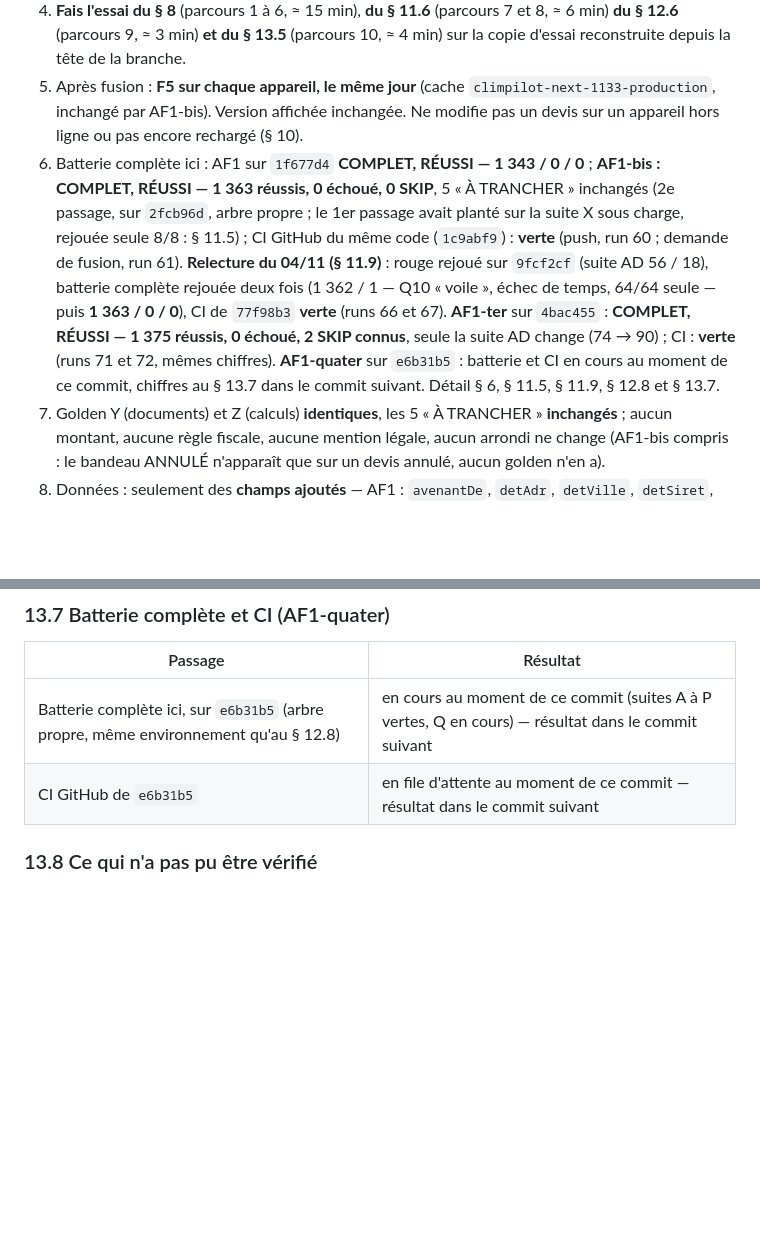
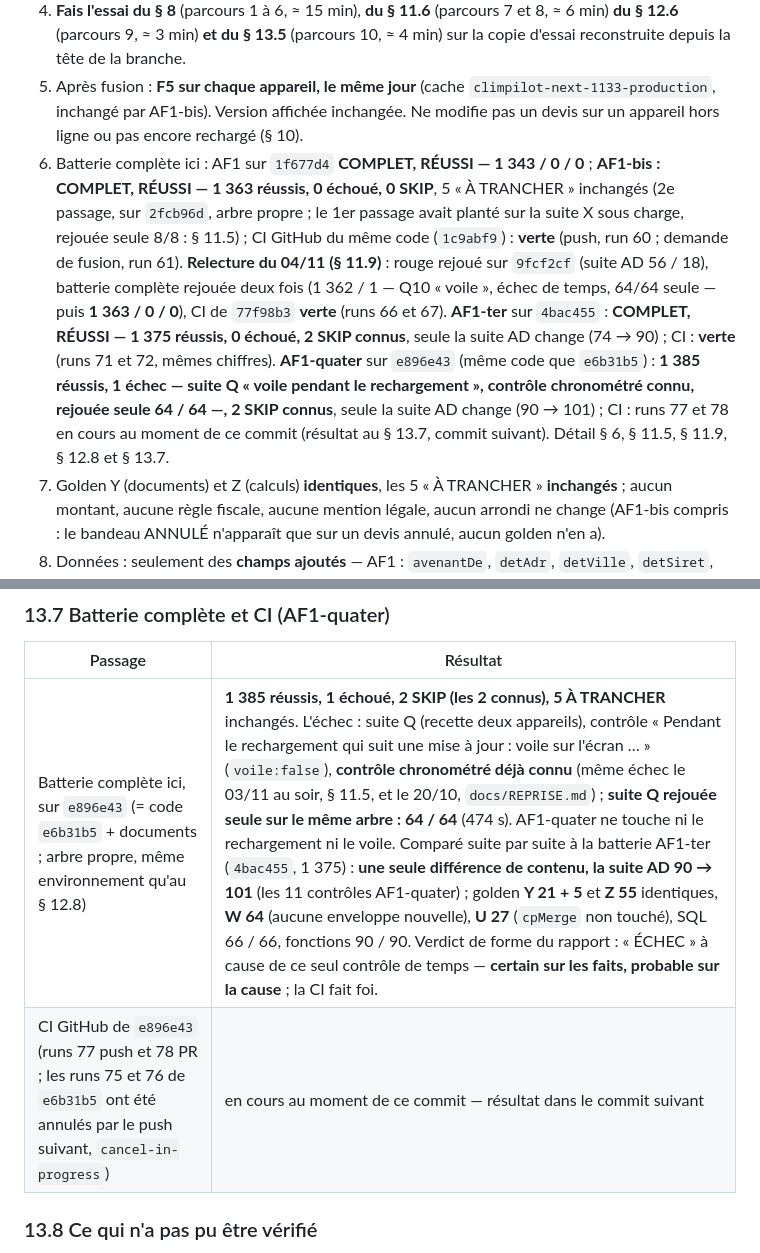
Before and after one commit to gablry8/cp-gl2607, a Markdown page: docs/AF1-COMPTE-RENDU.md, 2 parts joined by grey strips. GitHub-like rendering; blank space fills up the shorter version.

Commit message:
AF1-quater (compte rendu) : batterie complète 1 385 / 1 (suite Q « voile », contrôle chronométré connu, rejouée seule 64 / 64) / 2 SKIP connus sur e896e43 — § 13.7 et en-tête ; CI en cours
Co-Authored-By: Claude Fable 5.1 <noreply@anthropic.com>
Claude-Session: https://claude.ai/code/session_0115CWgiZc93eiErjX4tVS8U

```diff
--- a/docs/AF1-COMPTE-RENDU.md
+++ b/docs/AF1-COMPTE-RENDU.md
@@ -14,7 +14,7 @@
 3. **Lis le § 7** (ce qui change à l'écran, corrigé par AF1-bis : bandeau avec trois boutons, états « Remplacé » / « Annulé » dans la liste, PDF ANNULÉ).
 4. **Fais l'essai du § 8** (parcours 1 à 6, ≈ 15 min), **du § 11.6** (parcours 7 et 8, ≈ 6 min) **du § 12.6** (parcours 9, ≈ 3 min) **et du § 13.5** (parcours 10, ≈ 4 min) sur la copie d'essai reconstruite depuis la tête de la branche.
 5. Après fusion : **F5 sur chaque appareil, le même jour** (cache `climpilot-next-1133-production`, inchangé par AF1-bis). Version affichée inchangée. Ne modifie pas un devis sur un appareil hors ligne ou pas encore rechargé (§ 10).
-6. Batterie complète ici : AF1 sur `1f677d4` **COMPLET, RÉUSSI — 1 343 / 0 / 0** ; **AF1-bis : COMPLET, RÉUSSI — 1 363 réussis, 0 échoué, 0 SKIP**, 5 « À TRANCHER » inchangés (2e passage, sur `2fcb96d`, arbre propre ; le 1er passage avait planté sur la suite X sous charge, rejouée seule 8/8 : § 11.5) ; CI GitHub du même code (`1c9abf9`) : **verte** (push, run 60 ; demande de fusion, run 61). **Relecture du 04/11 (§ 11.9)** : rouge rejoué sur `9fcf2cf` (suite AD 56 / 18), batterie complète rejouée deux fois (1 362 / 1 — Q10 « voile », échec de temps, 64/64 seule — puis **1 363 / 0 / 0**), CI de `77f98b3` **verte** (runs 66 et 67). **AF1-ter** sur `4bac455` : **COMPLET, RÉUSSI — 1 375 réussis, 0 échoué, 2 SKIP connus**, seule la suite AD change (74 → 90) ; CI : **verte** (runs 71 et 72, mêmes chiffres). **AF1-quater** sur `e6b31b5` : batterie et CI en cours au moment de ce commit, chiffres au § 13.7 dans le commit suivant. Détail § 6, § 11.5, § 11.9, § 12.8 et § 13.7.
+6. Batterie complète ici : AF1 sur `1f677d4` **COMPLET, RÉUSSI — 1 343 / 0 / 0** ; **AF1-bis : COMPLET, RÉUSSI — 1 363 réussis, 0 échoué, 0 SKIP**, 5 « À TRANCHER » inchangés (2e passage, sur `2fcb96d`, arbre propre ; le 1er passage avait planté sur la suite X sous charge, rejouée seule 8/8 : § 11.5) ; CI GitHub du même code (`1c9abf9`) : **verte** (push, run 60 ; demande de fusion, run 61). **Relecture du 04/11 (§ 11.9)** : rouge rejoué sur `9fcf2cf` (suite AD 56 / 18), batterie complète rejouée deux fois (1 362 / 1 — Q10 « voile », échec de temps, 64/64 seule — puis **1 363 / 0 / 0**), CI de `77f98b3` **verte** (runs 66 et 67). **AF1-ter** sur `4bac455` : **COMPLET, RÉUSSI — 1 375 réussis, 0 échoué, 2 SKIP connus**, seule la suite AD change (74 → 90) ; CI : **verte** (runs 71 et 72, mêmes chiffres). **AF1-quater** sur `e896e43` (même code que `e6b31b5`) : **1 385 réussis, 1 échec — suite Q « voile pendant le rechargement », contrôle chronométré connu, rejouée seule 64 / 64 —, 2 SKIP connus**, seule la suite AD change (90 → 101) ; CI : runs 77 et 78 en cours au moment de ce commit (résultat au § 13.7, commit suivant). Détail § 6, § 11.5, § 11.9, § 12.8 et § 13.7.
 7. Golden Y (documents) et Z (calculs) **identiques**, les 5 « À TRANCHER » **inchangés** ; aucun montant, aucune règle fiscale, aucune mention légale, aucun arrondi ne change (AF1-bis compris : le bandeau ANNULÉ n'apparaît que sur un devis annulé, aucun golden n'en a).
 8. Données : seulement des **champs ajoutés** — AF1 : `avenantDe`, `detAdr`, `detVille`, `detSiret`, `annulee`, clé locale `cpnext_journal` ; **AF1-bis** : deux valeurs de statut nouvelles (`remplace`, `annule`) et les champs `remplacePar`, `annulation`, `signatureEnAttente` ; rien de retiré ; export CSV du registre fluides : 2 colonnes ajoutées à la fin.
 9. Ce qui n'est **pas** fait, volontairement (§ 10, § 11.7, `docs/APRES-PRO-V1.md`) : écran du journal ; rappel « refais la fiche » après l'annulation d'une fiche fluide ; message quand le téléphone d'un devis diffère de la fiche client ; défaut de synchro D1 (P3) — **AF1-ter en pare les conséquences d'argent (§ 12), pas la cause** : les états terminaux devraient gagner la fusion (noté le 04/11 dans `APRES-PRO-V1.md`, toucher `cpMerge` change le golden de la suite U). **PR #8 (OUTILLAGE) a été fusionnée le 04/11 à 14 h 19** : `main` = `1bd4b0d`, intégrée dans cette branche ; `docs/FILE-DES-MISSIONS.md` est à jour (lignes 3 à 6, branches, demandes de fusion) — le § 11.8 est donc appliqué.
@@ -433,8 +433,8 @@ La relecture a aussi vérifié, conformes : un devis remplacé ou annulé ne cha
 ### 13.7 Batterie complète et CI (AF1-quater)
 | Passage | Résultat |
 |---|---|
-| Batterie complète ici, sur `e6b31b5` (arbre propre, même environnement qu'au § 12.8) | en cours au moment de ce commit (suites A à P vertes, Q en cours) — résultat dans le commit suivant |
-| CI GitHub de `e6b31b5` | en file d'attente au moment de ce commit — résultat dans le commit suivant |
+| Batterie complète ici, sur `e896e43` (= code `e6b31b5` + documents ; arbre propre, même environnement qu'au § 12.8) | **1 385 réussis, 1 échoué, 2 SKIP (les 2 connus), 5 À TRANCHER** inchangés. L'échec : suite Q (recette deux appareils), contrôle « Pendant le rechargement qui suit une mise à jour : voile sur l'écran … » (`voile:false`), **contrôle chronométré déjà connu** (même échec le 03/11 au soir, § 11.5, et le 20/10, `docs/REPRISE.md`) ; **suite Q rejouée seule sur le même arbre : 64 / 64** (474 s). AF1-quater ne touche ni le rechargement ni le voile. Comparé suite par suite à la batterie AF1-ter (`4bac455`, 1 375) : **une seule différence de contenu, la suite AD 90 → 101** (les 11 contrôles AF1-quater) ; golden **Y 21 + 5** et **Z 55** identiques, **W 64** (aucune enveloppe nouvelle), **U 27** (`cpMerge` non touché), SQL 66 / 66, fonctions 90 / 90. Verdict de forme du rapport : « ÉCHEC » à cause de ce seul contrôle de temps — **certain sur les faits, probable sur la cause** ; la CI fait foi. |
+| CI GitHub de `e896e43` (runs 77 push et 78 PR ; les runs 75 et 76 de `e6b31b5` ont été annulés par le push suivant, `cancel-in-progress`) | en cours au moment de ce commit — résultat dans le commit suivant |
 
 ### 13.8 Ce qui n'a pas pu être vérifié
 - Comme au § 12.5 : fusion réelle entre deux appareils et un vrai serveur ; signature en ligne réelle ; désactivation réelle des liens sur Supabase ; iPhone / Safari.
```
